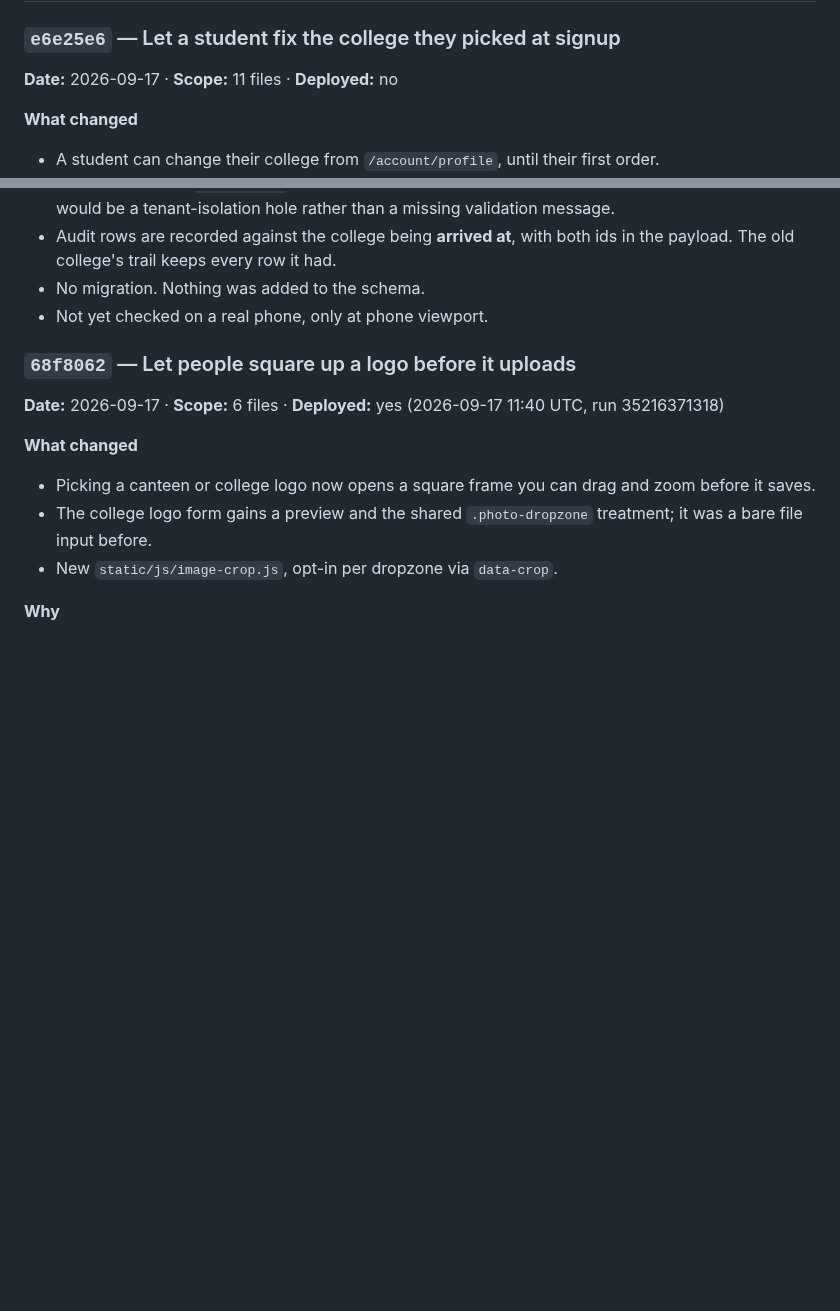
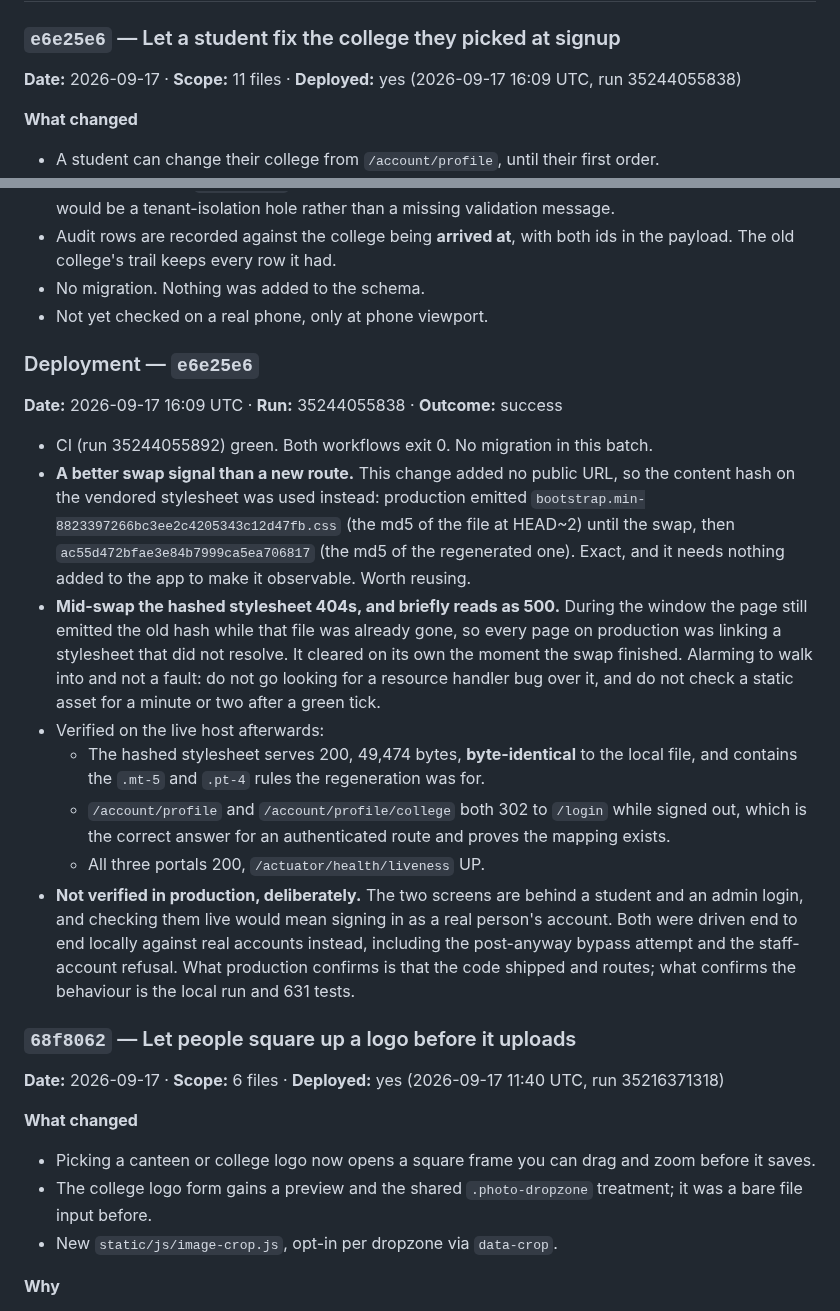
Before and after one commit to Sweta113Sharma/bite-site, a Markdown page: LEDGER.md, 2 parts joined by grey strips. Rendered like a GitHub page; blank space fills up the shorter version.

Commit message:
Ledger: mark e6e25e6 deployed
Co-Authored-By: Claude Opus 5 <noreply@anthropic.com>

```diff
--- a/LEDGER.md
+++ b/LEDGER.md
@@ -53,7 +53,7 @@ and *what it might have broken*. A commit with no entry is work nobody can audit
 ## 2026-09-17
 
 ### `e6e25e6` — Let a student fix the college they picked at signup
-**Date:** 2026-09-17 · **Scope:** 11 files · **Deployed:** no
+**Date:** 2026-09-17 · **Scope:** 11 files · **Deployed:** yes (2026-09-17 16:09 UTC, run 35244055838)
 
 **What changed**
 - A student can change their college from `/account/profile`, until their first order.
@@ -115,6 +115,33 @@ and *what it might have broken*. A commit with no entry is work nobody can audit
   payload. The old college's trail keeps every row it had.
 - No migration. Nothing was added to the schema.
 - Not yet checked on a real phone, only at phone viewport.
+
+
+### Deployment — `e6e25e6`
+**Date:** 2026-09-17 16:09 UTC · **Run:** 35244055838 · **Outcome:** success
+
+- CI (run 35244055892) green. Both workflows exit 0. No migration in this batch.
+- **A better swap signal than a new route.** This change added no public URL, so the
+  content hash on the vendored stylesheet was used instead: production emitted
+  `bootstrap.min-8823397266bc3ee2c4205343c12d47fb.css` (the md5 of the file at HEAD~2) until
+  the swap, then `ac55d472bfae3e84b7999ca5ea706817` (the md5 of the regenerated one). Exact,
+  and it needs nothing added to the app to make it observable. Worth reusing.
+- **Mid-swap the hashed stylesheet 404s, and briefly reads as 500.** During the window the
+  page still emitted the old hash while that file was already gone, so every page on
+  production was linking a stylesheet that did not resolve. It cleared on its own the moment
+  the swap finished. Alarming to walk into and not a fault: do not go looking for a resource
+  handler bug over it, and do not check a static asset for a minute or two after a green tick.
+- Verified on the live host afterwards:
+  - The hashed stylesheet serves 200, 49,474 bytes, **byte-identical** to the local file, and
+    contains the `.mt-5` and `.pt-4` rules the regeneration was for.
+  - `/account/profile` and `/account/profile/college` both 302 to `/login` while signed out,
+    which is the correct answer for an authenticated route and proves the mapping exists.
+  - All three portals 200, `/actuator/health/liveness` UP.
+- **Not verified in production, deliberately.** The two screens are behind a student and an
+  admin login, and checking them live would mean signing in as a real person's account. Both
+  were driven end to end locally against real accounts instead, including the
+  post-anyway bypass attempt and the staff-account refusal. What production confirms is that
+  the code shipped and routes; what confirms the behaviour is the local run and 631 tests.
 
 ### `68f8062` — Let people square up a logo before it uploads
 **Date:** 2026-09-17 · **Scope:** 6 files · **Deployed:** yes (2026-09-17 11:40 UTC, run 35216371318)
```
